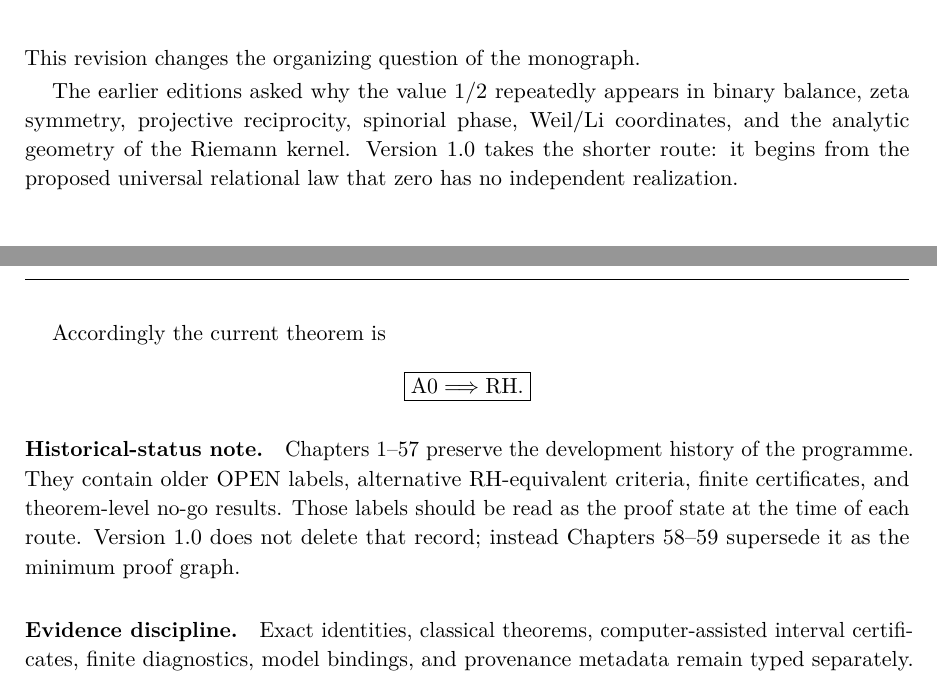
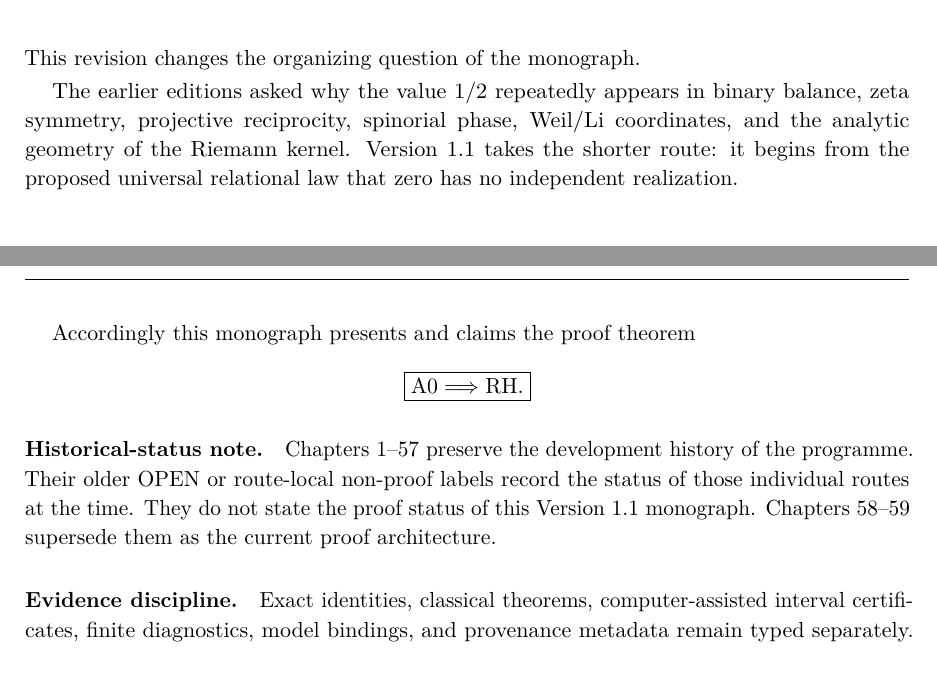
Before and after one commit to AdrianLipa90/secret-of-a-half, a LaTeX thesis (monograph/main.tex, which reads monograph/frontmatter/preface.tex): two parts of pages 5 and 6 of 287, joined at a grey line, cut so that both start at the same text. Compiled offline with pdfLaTeX.

Commit message:
Align preface with explicit proof claim

```diff
--- a/monograph/frontmatter/preface.tex
+++ b/monograph/frontmatter/preface.tex
@@ -5,8 +5,7 @@ This revision changes the organizing question of the monograph.
 
 The earlier editions asked why the value \(1/2\) repeatedly appears in binary
 balance, zeta symmetry, projective reciprocity, spinorial phase, Weil/Li
-coordinates, and the analytic geometry of the Riemann kernel.  Version 1.0
-takes the shorter route: it begins from the proposed universal relational law
+coordinates, and the analytic geometry of the Riemann kernel.  Version 1.1 takes the shorter route: it begins from the proposed universal relational law
 that zero has no independent realization.
 
 \[
@@ -72,17 +71,13 @@ E_{\rm rel}(\rho)=0
 \Re\rho=\frac12.
 \]
 
-Accordingly the current theorem is
+Accordingly this monograph presents and claims the proof theorem
 \[
 \boxed{\mathrm{A0}\Longrightarrow\mathrm{RH}.}
 \]
 
 \paragraph{Historical-status note.}
-Chapters 1--57 preserve the development history of the programme.  They
-contain older OPEN labels, alternative RH-equivalent criteria, finite
-certificates, and theorem-level no-go results.  Those labels should be read as
-the proof state at the time of each route.  Version 1.0 does not delete that
-record; instead Chapters 58--59 supersede it as the minimum proof graph.
+Chapters 1--57 preserve the development history of the programme. Their older OPEN or route-local non-proof labels record the status of those individual routes at the time. They do not state the proof status of this Version 1.1 monograph. Chapters 58--59 supersede them as the current proof architecture.
 
 \paragraph{Evidence discipline.}
 Exact identities, classical theorems, computer-assisted interval certificates,
```
